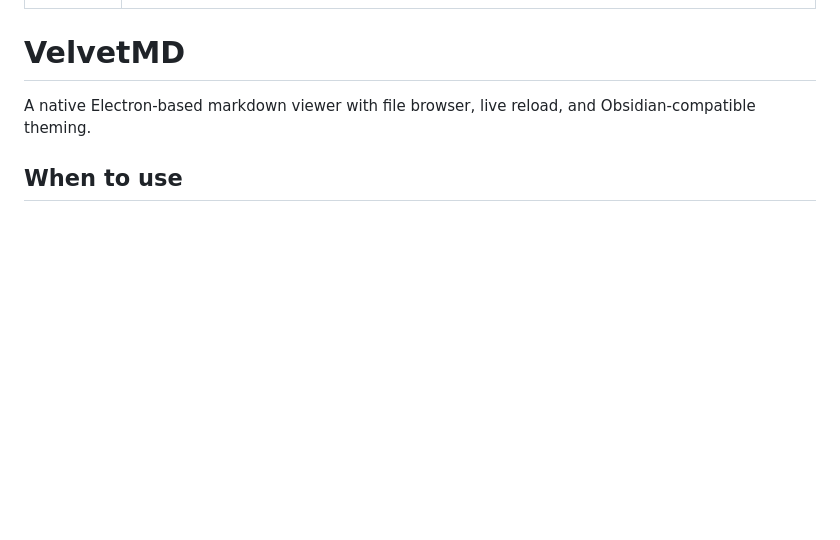
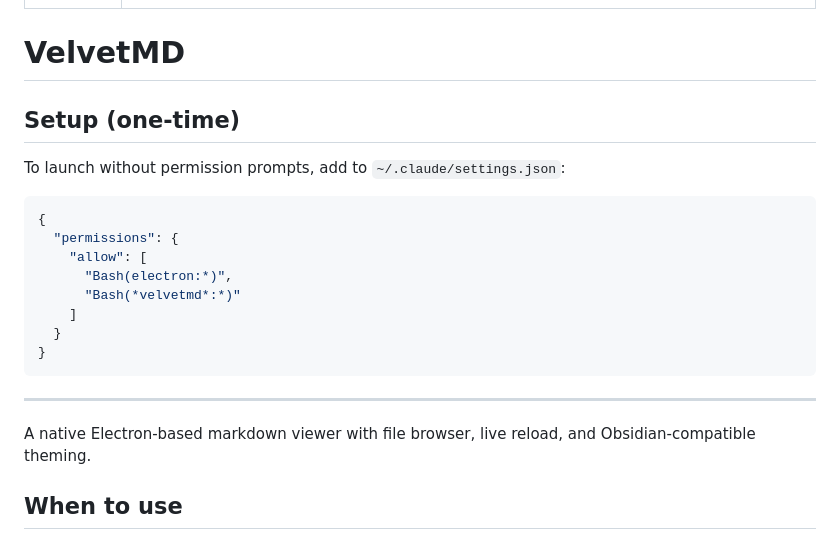
Before and after one commit to phenomenon0/VelvetMD, a Markdown page: SKILL.md, the part around the change. GitHub-like rendering; blank space fills up the shorter version.

Commit message:
docs: add permission setup instructions
Co-Authored-By: Claude Opus 4.5 <noreply@anthropic.com>

````diff
--- a/SKILL.md
+++ b/SKILL.md
@@ -4,6 +4,23 @@ description: Preview markdown files in a beautiful native desktop viewer. Use wh
 ---
 
 # VelvetMD
+
+## Setup (one-time)
+
+To launch without permission prompts, add to `~/.claude/settings.json`:
+
+```json
+{
+  "permissions": {
+    "allow": [
+      "Bash(electron:*)",
+      "Bash(*velvetmd*:*)"
+    ]
+  }
+}
+```
+
+---
 
 A native Electron-based markdown viewer with file browser, live reload, and Obsidian-compatible theming.
 
````
